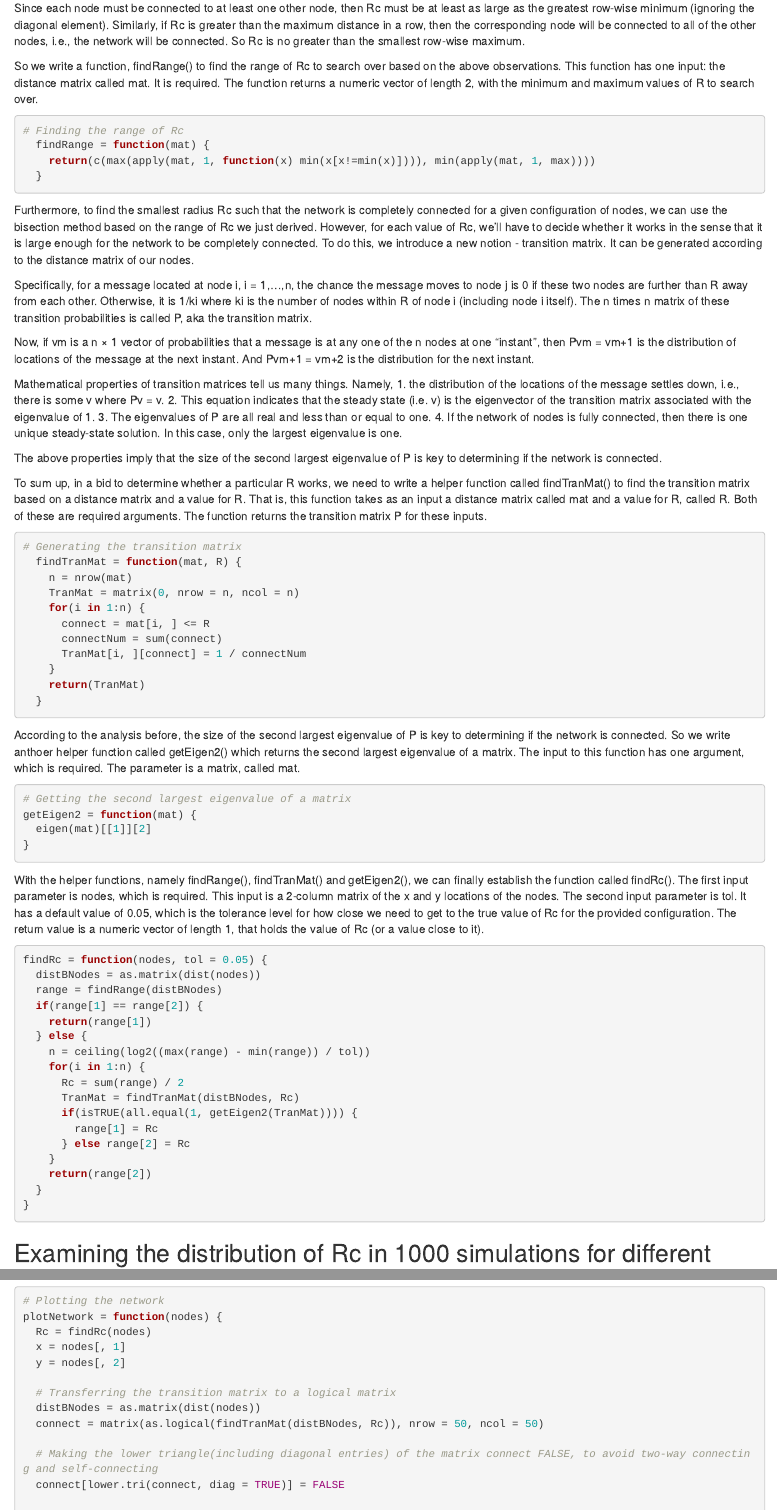
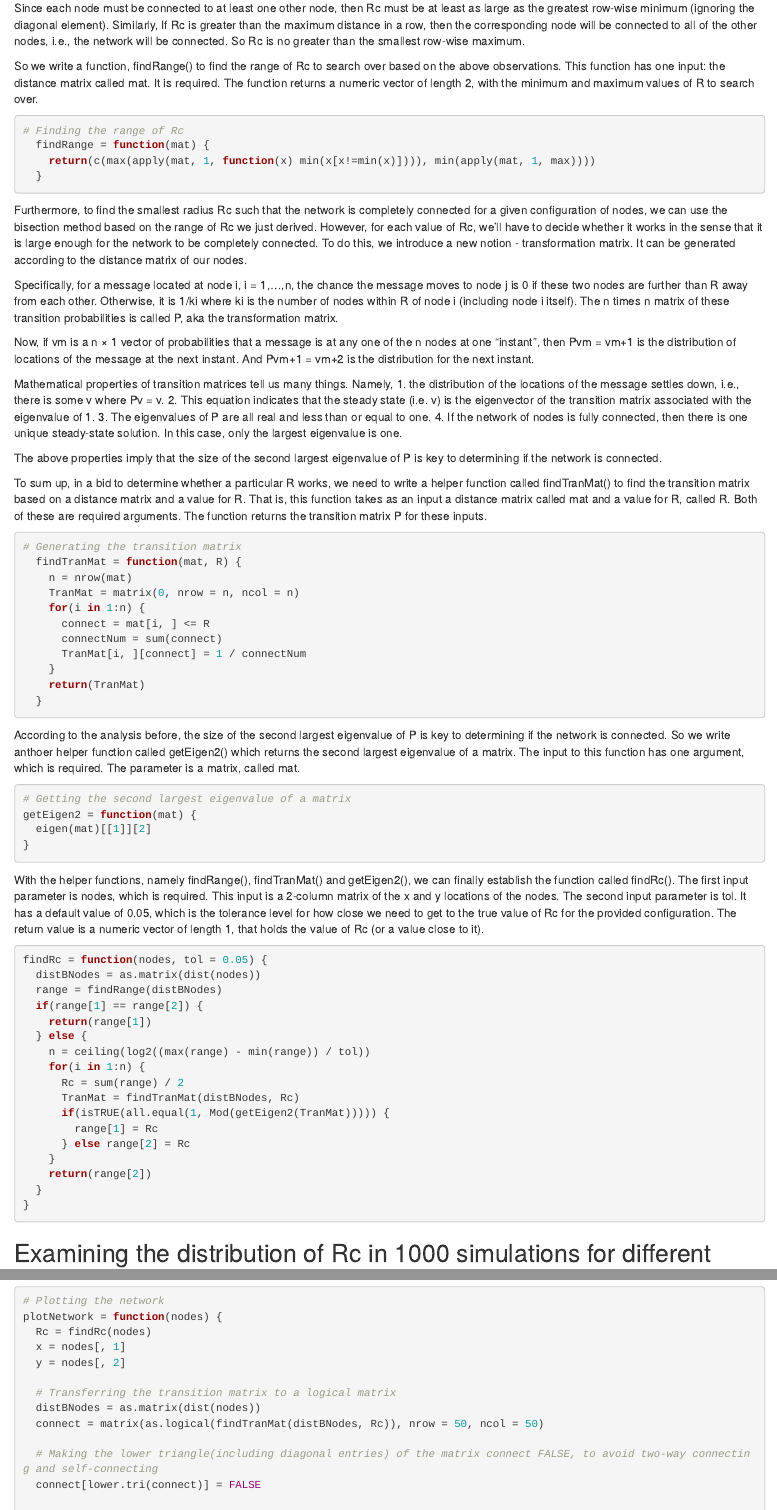
Before and after one commit to sqccathy/stat13333, an R Markdown document (project.rmd): the page in a window 1100 px wide, from 1160 px down, and a second part further down, joined at a grey line. Rendered offline with R 4.5, knitr and Pandoc, with nearby package versions; some code elsewhere in the file could not run offline.

Commit message:
Update project.rmd

````diff
--- a/project.rmd
+++ b/project.rmd
@@ -45,7 +45,7 @@ genNodes = function(n) {
 
 Note that here the radius R around every node actually denotes the broadcasting power levels.
 
-Since each node must be connected to at least one other node, then Rc must be at least as large as the greatest row-wise minimum (ignoring the diagonal element). Similarly, if Rc is greater than the maximum distance in a row, then the corresponding node will be connected to all of the other nodes, i.e., the network will be connected. So Rc is no greater than the smallest row-wise maximum.
+Since each node must be connected to at least one other node, then Rc must be at least as large as the greatest row-wise minimum (ignoring the diagonal element). Similarly, If Rc is greater than the maximum distance in a row, then the corresponding node will be connected to all of the other nodes, i.e., the network will be connected. So Rc is no greater than the smallest row-wise maximum.
 
 So we write a function, findRange() to find the range of Rc to search over based on the above observations. This function has one input: the distance matrix called mat. It is required. The function returns a numeric vector of length 2, with the minimum and maximum values of R to search over.
 ```{r}
@@ -55,10 +55,10 @@ So we write a function, findRange() to find the range of Rc to search over based
   }
 ```
 
-Furthermore, to find the smallest radius Rc such that the network is completely connected for a given configuration of nodes, we can use the bisection method based on the range of Rc we just derived. However, for each value of Rc, we'll have to decide whether it works in the sense that it is large enough for the network to be completely connected. To do this, we introduce a new notion - transition matrix. It can be generated according to the distance matrix of our nodes.
+Furthermore, to find the smallest radius Rc such that the network is completely connected for a given configuration of nodes, we can use the bisection method based on the range of Rc we just derived. However, for each value of Rc, we'll have to decide whether it works in the sense that it is large enough for the network to be completely connected. To do this, we introduce a new notion - transformation matrix. It can be generated according to the distance matrix of our nodes.
 
 Specifically, for a message located at node i, i = 1,...,n, the chance the message moves to node j is 0 if these two nodes are further than R away from each other. Otherwise, it is 1/ki where ki is the number of nodes within R of
-node i (including node i itself). The n times n matrix of these transition probabilities is called P, aka the transition matrix.
+node i (including node i itself). The n times n matrix of these transition probabilities is called P, aka the transformation matrix.
 
 Now, if vm is a n × 1 vector of probabilities that a message is at any one of the n nodes at one "instant", then Pvm = vm+1 is the distribution of locations of the message at the next instant. And Pvm+1 = vm+2 is the distribution for the next instant.
 
@@ -106,7 +106,7 @@ findRc = function(nodes, tol = 0.05) {
     for(i in 1:n) {
       Rc = sum(range) / 2
       TranMat = findTranMat(distBNodes, Rc)
-      if(isTRUE(all.equal(1, getEigen2(TranMat)))) {
+      if(isTRUE(all.equal(1, Mod(getEigen2(TranMat))))) {
         range[1] = Rc
       } else range[2] = Rc
     }
@@ -191,7 +191,7 @@ plotNetwork = function(nodes) {
   connect = matrix(as.logical(findTranMat(distBNodes, Rc)), nrow = 50, ncol = 50)
 
   # Making the lower triangle(including diagonal entries) of the matrix connect FALSE, to avoid two-way connecting and self-connecting
-  connect[lower.tri(connect, diag = TRUE)] = FALSE
+  connect[lower.tri(connect)] = FALSE
 
   # Calculating the number of nodes within Rc of each node(including itself), i.e., the number of nodes that each node can be connceted to
   repeatTimes = apply(connect, 1, sum)
````
Also changed, not shown: project.rmd (2 more changed lines).
